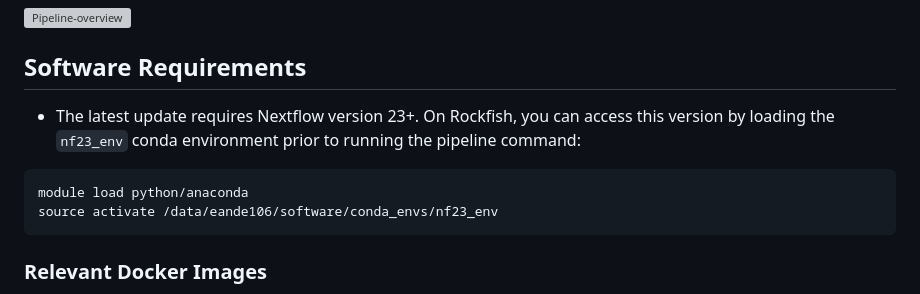
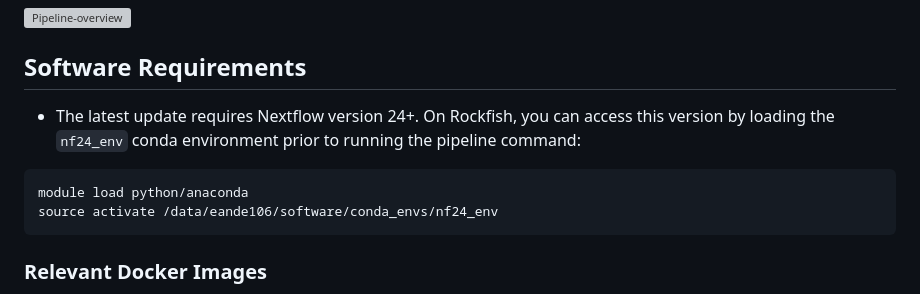
Before and after one commit to AndersenLab/annotation-nf, a Markdown page: README.md, the part around the change. Rendered like a GitHub page; grey boxes are pictures that could not be loaded.

Commit message:
Updated nf23 to nf24

````diff
--- a/README.md
+++ b/README.md
@@ -33,11 +33,11 @@ nextflow andersenlab/annotation-nf --vcf=hard-filtered.vcf --species=c_elegans -
 
 ## Software Requirements
 
-* The latest update requires Nextflow version 23+. On Rockfish, you can access this version by loading the `nf23_env` conda environment prior to running the pipeline command:
+* The latest update requires Nextflow version 24+. On Rockfish, you can access this version by loading the `nf24_env` conda environment prior to running the pipeline command:
 
 ```
 module load python/anaconda
-source activate /data/eande106/software/conda_envs/nf23_env
+source activate /data/eande106/software/conda_envs/nf24_env
 ```
 
 ### Relevant Docker Images
````
